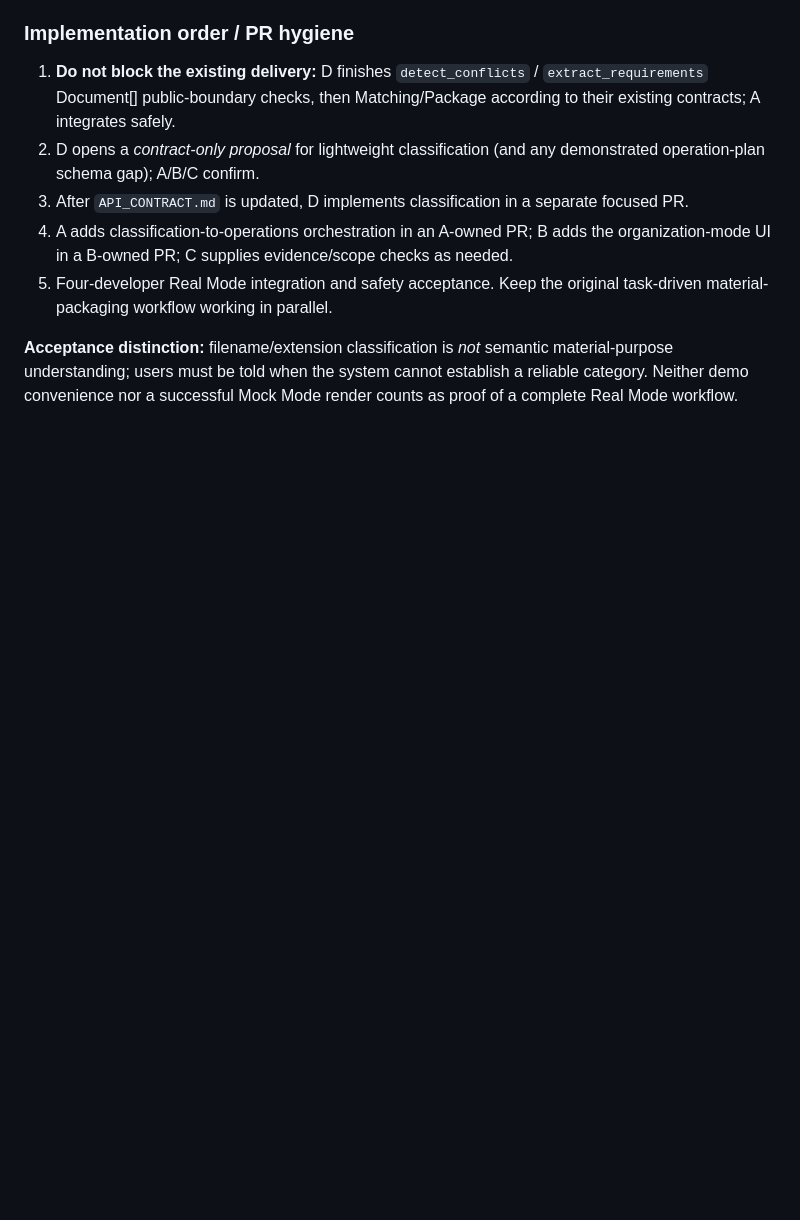
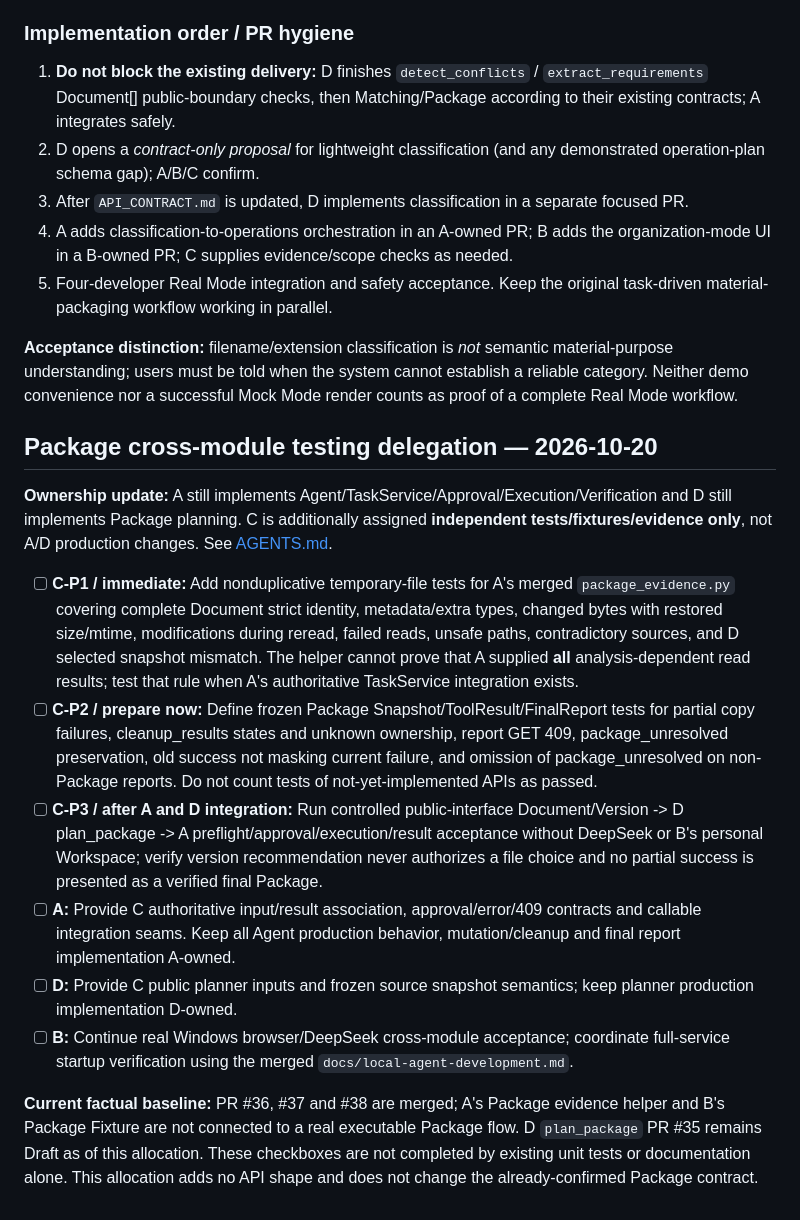
Before and after one commit to zhengwenhui81-source/digital-life-organizer, a Markdown page: TASKS.md, the part around the change. GitHub-like rendering; blank space fills up the shorter version.

Commit message:
docs(team): delegate Package integration acceptance tests to C

```diff
--- a/TASKS.md
+++ b/TASKS.md
@@ -698,3 +698,16 @@ Reading table structure does not interpret or calculate scores.
 5. Four-developer Real Mode integration and safety acceptance. Keep the original task-driven material-packaging workflow working in parallel.
 
 **Acceptance distinction:** filename/extension classification is *not* semantic material-purpose understanding; users must be told when the system cannot establish a reliable category. Neither demo convenience nor a successful Mock Mode render counts as proof of a complete Real Mode workflow.
+
+## Package cross-module testing delegation — 2026-10-20
+
+**Ownership update:** A still implements Agent/TaskService/Approval/Execution/Verification and D still implements Package planning. C is additionally assigned **independent tests/fixtures/evidence only**, not A/D production changes. See [AGENTS.md](AGENTS.md#8-package-validation-delegation-2026-10-20).
+
+- [ ] **C-P1 / immediate:** Add nonduplicative temporary-file tests for A's merged `package_evidence.py` covering complete Document strict identity, metadata/extra types, changed bytes with restored size/mtime, modifications during reread, failed reads, unsafe paths, contradictory sources, and D selected snapshot mismatch. The helper cannot prove that A supplied **all** analysis-dependent read results; test that rule when A's authoritative TaskService integration exists.
+- [ ] **C-P2 / prepare now:** Define frozen Package Snapshot/ToolResult/FinalReport tests for partial copy failures, cleanup_results states and unknown ownership, report GET 409, package_unresolved preservation, old success not masking current failure, and omission of package_unresolved on non-Package reports. Do not count tests of not-yet-implemented APIs as passed.
+- [ ] **C-P3 / after A and D integration:** Run controlled public-interface Document/Version -> D plan_package -> A preflight/approval/execution/result acceptance without DeepSeek or B's personal Workspace; verify version recommendation never authorizes a file choice and no partial success is presented as a verified final Package.
+- [ ] **A:** Provide C authoritative input/result association, approval/error/409 contracts and callable integration seams. Keep all Agent production behavior, mutation/cleanup and final report implementation A-owned.
+- [ ] **D:** Provide C public planner inputs and frozen source snapshot semantics; keep planner production implementation D-owned.
+- [ ] **B:** Continue real Windows browser/DeepSeek cross-module acceptance; coordinate full-service startup verification using the merged `docs/local-agent-development.md`.
+
+**Current factual baseline:** PR #36, #37 and #38 are merged; A's Package evidence helper and B's Package Fixture are not connected to a real executable Package flow. D `plan_package` PR #35 remains Draft as of this allocation. These checkboxes are not completed by existing unit tests or documentation alone. This allocation adds no API shape and does not change the already-confirmed Package contract.
```
